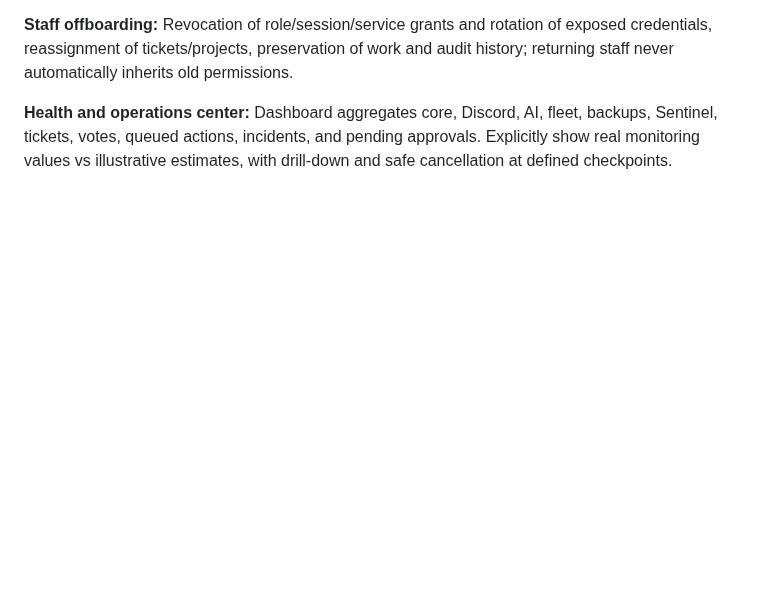
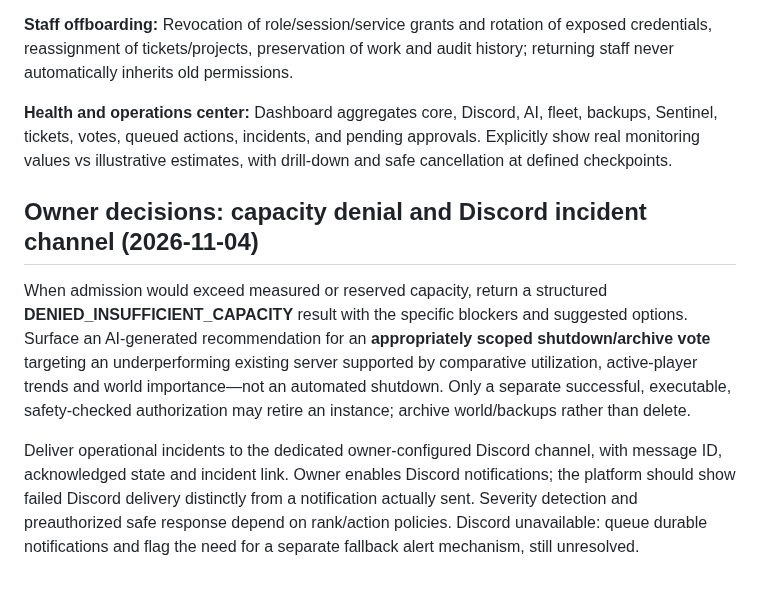
Before and after one commit to deadadm1n/BlackGrid, a Markdown page: docs/OPERATIONS.md, the part around the change. Drawn GitHub-style; blank space fills up the shorter version.

Commit message:
docs: approve configurable governance and permission-based AI policy

```diff
--- a/docs/OPERATIONS.md
+++ b/docs/OPERATIONS.md
@@ -55,3 +55,9 @@ The eight-server example is a scenario, not a mandated fleet composition or RAM
 **Staff offboarding:** Revocation of role/session/service grants and rotation of exposed credentials, reassignment of tickets/projects, preservation of work and audit history; returning staff never automatically inherits old permissions.
 
 **Health and operations center:** Dashboard aggregates core, Discord, AI, fleet, backups, Sentinel, tickets, votes, queued actions, incidents, and pending approvals. Explicitly show real monitoring values vs illustrative estimates, with drill-down and safe cancellation at defined checkpoints.
+
+## Owner decisions: capacity denial and Discord incident channel (2026-11-04)
+
+When admission would exceed measured or reserved capacity, return a structured **DENIED_INSUFFICIENT_CAPACITY** result with the specific blockers and suggested options. Surface an AI-generated recommendation for an **appropriately scoped shutdown/archive vote** targeting an underperforming existing server supported by comparative utilization, active-player trends and world importance—not an automated shutdown. Only a separate successful, executable, safety-checked authorization may retire an instance; archive world/backups rather than delete.
+
+Deliver operational incidents to the dedicated owner-configured Discord channel, with message ID, acknowledged state and incident link. Owner enables Discord notifications; the platform should show failed Discord delivery distinctly from a notification actually sent. Severity detection and preauthorized safe response depend on rank/action policies. Discord unavailable: queue durable notifications and flag the need for a separate fallback alert mechanism, still unresolved.
```
